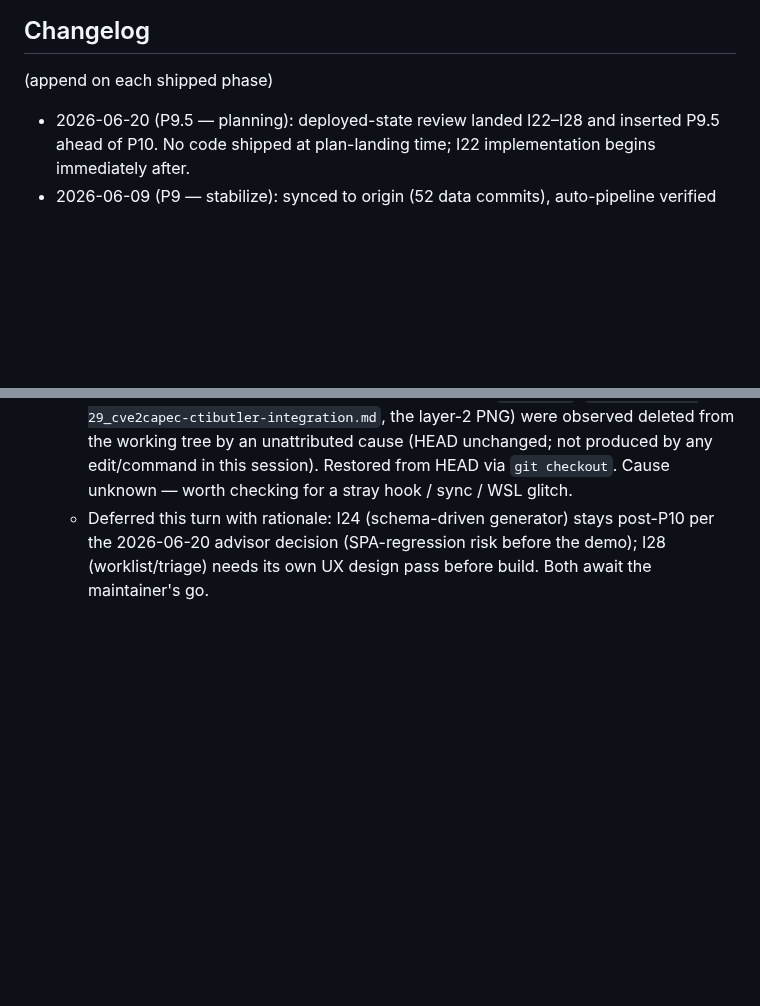
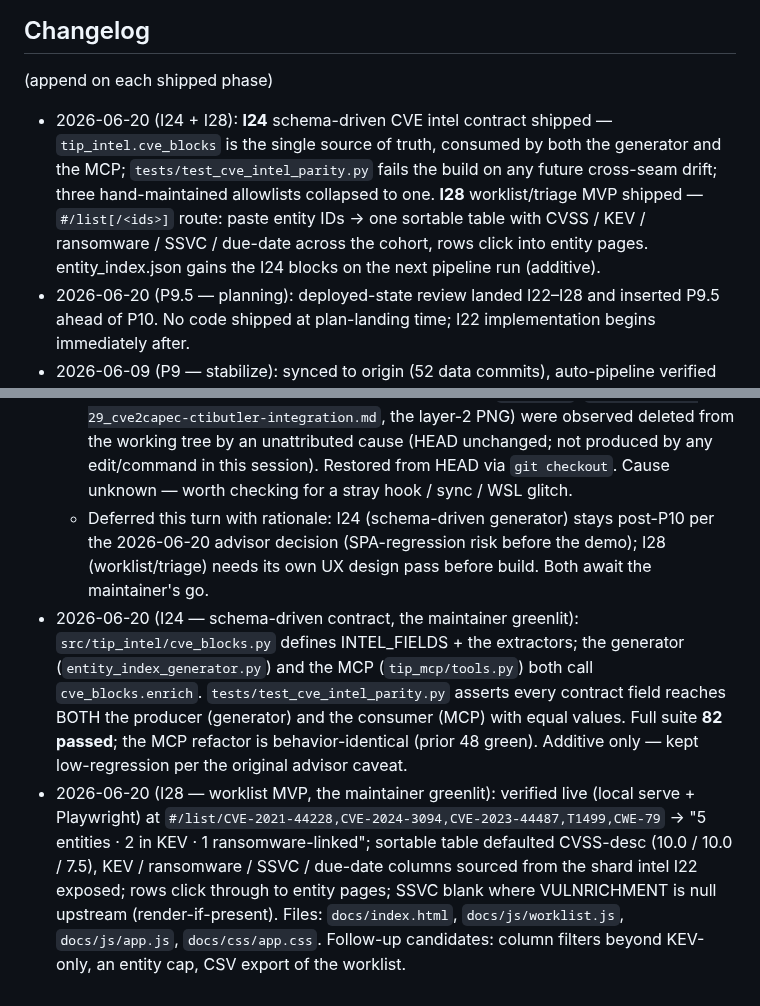
Before and after one commit to NullSpace-BitCradle/Threat_Intelligence_Pipeline, a Markdown page: Plans/MASTER_PLAN.md, 2 parts joined by grey strips. Rendered like a GitHub page; blank space fills up the shorter version.

Commit message:
docs(plans): remove personal-name references; record I24/I28 status
Scrub direct personal-name references from the plan docs (privacy). Also lands the I24/I28 changelog and verification entries.

```diff
--- a/Plans/MASTER_PLAN.md
+++ b/Plans/MASTER_PLAN.md
@@ -406,6 +406,7 @@ These shape phase priority. Carried forward verbatim from the 2026-04-24 ROADMAP
 
 (append on each shipped phase)
 
+- 2026-06-20 (I24 + I28): **I24** schema-driven CVE intel contract shipped — `tip_intel.cve_blocks` is the single source of truth, consumed by both the generator and the MCP; `tests/test_cve_intel_parity.py` fails the build on any future cross-seam drift; three hand-maintained allowlists collapsed to one. **I28** worklist/triage MVP shipped — `#/list[/<ids>]` route: paste entity IDs → one sortable table with CVSS / KEV / ransomware / SSVC / due-date across the cohort, rows click into entity pages. entity_index.json gains the I24 blocks on the next pipeline run (additive).
 - 2026-06-20 (P9.5 — planning): deployed-state review landed I22–I28 and inserted P9.5 ahead of P10. No code shipped at plan-landing time; I22 implementation begins immediately after.
 - 2026-06-09 (P9 — stabilize): synced to origin (52 data commits), auto-pipeline verified healthy, NVD field population verified on sampled CVEs, Playwright smoke suite added (5 tests, green against live site) + daily CI job, plan documents landed. No production code changes. P10 (MCP Phase B) unblocked.
 - 2026-05-08 (P0 — meta): initial master plan landed.
@@ -428,3 +429,5 @@ These shape phase priority. Carried forward verbatim from the 2026-04-24 ROADMAP
   - ISC (I27) PASS (audit) — markdown description renderer confirmed safe (regex constrains href to `https?://`; no `innerHTML` anywhere in results.js). Added `isSafeHttpUrl()` guard on the new reference links as defense-in-depth. No vulnerability found.
   - Operational note: during this work three tracked files (`CLAUDE.md`, `Plans/2026-04-29_cve2capec-ctibutler-integration.md`, the layer-2 PNG) were observed deleted from the working tree by an unattributed cause (HEAD unchanged; not produced by any edit/command in this session). Restored from HEAD via `git checkout`. Cause unknown — worth checking for a stray hook / sync / WSL glitch.
   - Deferred this turn with rationale: I24 (schema-driven generator) stays post-P10 per the 2026-06-20 advisor decision (SPA-regression risk before the demo); I28 (worklist/triage) needs its own UX design pass before build. Both await the maintainer's go.
+- 2026-06-20 (I24 — schema-driven contract, the maintainer greenlit): `src/tip_intel/cve_blocks.py` defines INTEL_FIELDS + the extractors; the generator (`entity_index_generator.py`) and the MCP (`tip_mcp/tools.py`) both call `cve_blocks.enrich`. `tests/test_cve_intel_parity.py` asserts every contract field reaches BOTH the producer (generator) and the consumer (MCP) with equal values. Full suite **82 passed**; the MCP refactor is behavior-identical (prior 48 green). Additive only — kept low-regression per the original advisor caveat.
+- 2026-06-20 (I28 — worklist MVP, the maintainer greenlit): verified live (local serve + Playwright) at `#/list/CVE-2021-44228,CVE-2024-3094,CVE-2023-44487,T1499,CWE-79` → "5 entities · 2 in KEV · 1 ransomware-linked"; sortable table defaulted CVSS-desc (10.0 / 10.0 / 7.5), KEV / ransomware / SSVC / due-date columns sourced from the shard intel I22 exposed; rows click through to entity pages; SSVC blank where VULNRICHMENT is null upstream (render-if-present). Files: `docs/index.html`, `docs/js/worklist.js`, `docs/js/app.js`, `docs/css/app.css`. Follow-up candidates: column filters beyond KEV-only, an entity cap, CSV export of the worklist.
```
